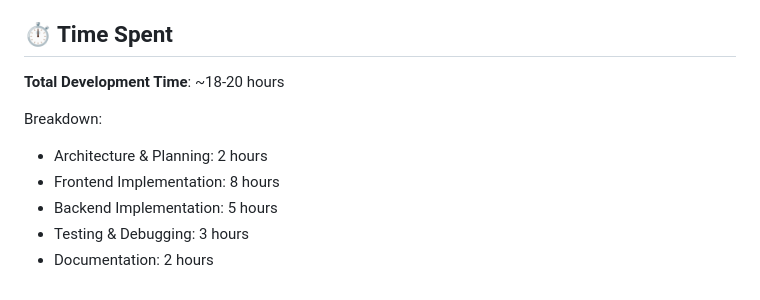
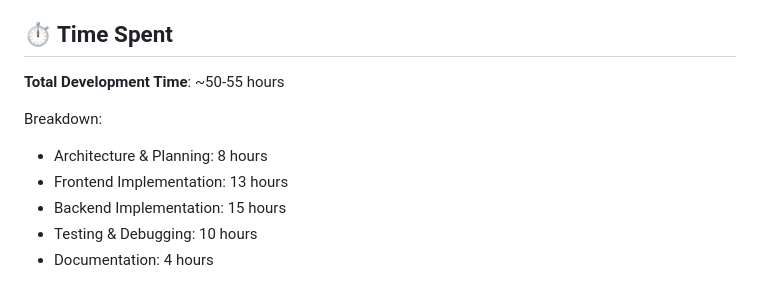
Before and after one commit to hvardhan1437/Collaborative-canvas, a Markdown page: README.md, the part around the change. Rendered like a GitHub page.

```diff
--- a/README.md
+++ b/README.md
@@ -268,11 +268,11 @@ Created as a technical assessment demonstrating:
 
 ## ⏱️ Time Spent
 
-**Total Development Time**: ~18-20 hours
+**Total Development Time**: ~50-55 hours
 
 Breakdown:
-- Architecture & Planning: 2 hours
-- Frontend Implementation: 8 hours
-- Backend Implementation: 5 hours
-- Testing & Debugging: 3 hours
-- Documentation: 2 hours
+- Architecture & Planning: 8 hours
+- Frontend Implementation: 13 hours
+- Backend Implementation: 15 hours
+- Testing & Debugging: 10 hours
+- Documentation: 4 hours
```
